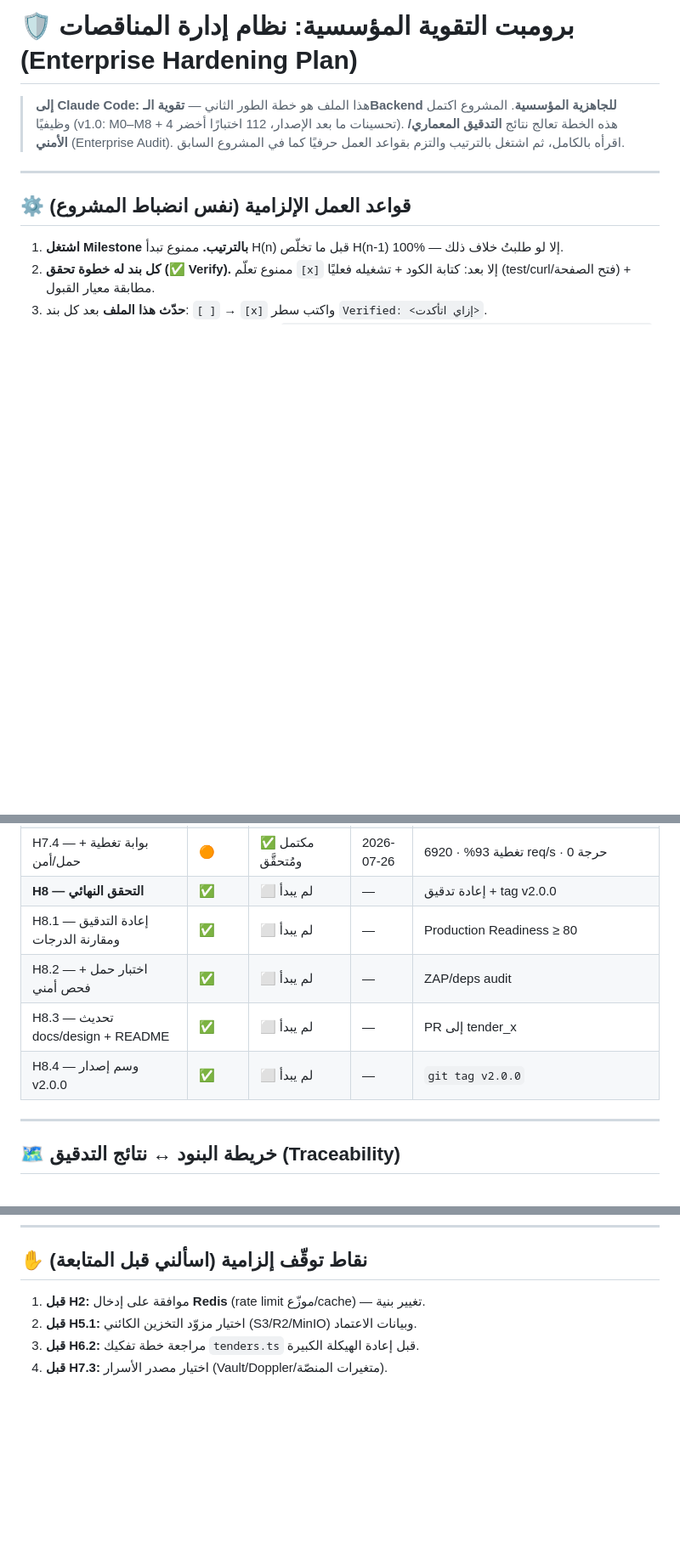
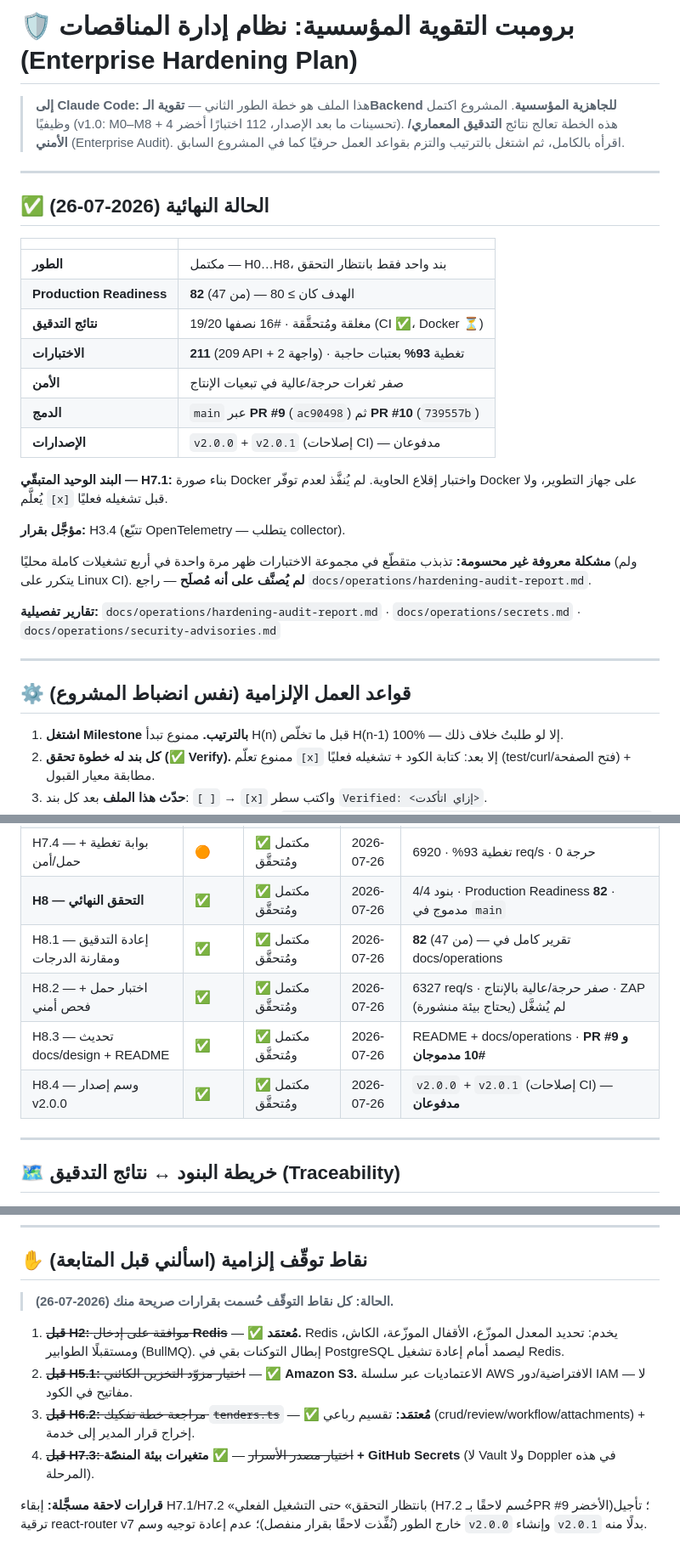
Before and after one commit to Fares-code0/tender_x, a Markdown page: CLAUDE_CODE_PROMPT_Tender_Hardening.md, 3 parts joined by grey strips. Shown at 85% size. Drawn GitHub-style; blank space fills up the shorter version.

```diff
--- a/CLAUDE_CODE_PROMPT_Tender_Hardening.md
+++ b/CLAUDE_CODE_PROMPT_Tender_Hardening.md
@@ -1,6 +1,32 @@
 # 🛡️ برومبت التقوية المؤسسية: نظام إدارة المناقصات (Enterprise Hardening Plan)
 
 > **إلى Claude Code:** هذا الملف هو خطة الطور الثاني — **تقوية الـBackend للجاهزية المؤسسية**. المشروع اكتمل وظيفيًا (v1.0: M0–M8 + 4 تحسينات ما بعد الإصدار، 112 اختبارًا أخضر). هذه الخطة تعالج نتائج **التدقيق المعماري/الأمني** (Enterprise Audit). اقرأه بالكامل، ثم اشتغل بالترتيب والتزم بقواعد العمل حرفيًا كما في المشروع السابق.
+
+---
+
+## ✅ الحالة النهائية (2026-07-26)
+
+| | |
+| --- | --- |
+| **الطور** | مكتمل — H0…H8، بند واحد فقط بانتظار التحقق |
+| **Production Readiness** | **82** (من 47) — الهدف كان ≥ 80 |
+| **نتائج التدقيق** | 19/20 مغلقة ومُتحقَّقة · #16 نصفها (CI ✅، Docker ⏳) |
+| **الاختبارات** | **211** (209 API + 2 واجهة) · تغطية **93%** بعتبات حاجبة |
+| **الأمن** | صفر ثغرات حرجة/عالية في تبعيات الإنتاج |
+| **الدمج** | `main` عبر **PR #9** (`ac90498`) ثم **PR #10** (`739557b`) |
+| **الإصدارات** | `v2.0.0` + `v2.0.1` (إصلاحات CI) — مدفوعان |
+
+**البند الوحيد المتبقّي — H7.1:** بناء صورة Docker واختبار إقلاع الحاوية.
+لم يُنفَّذ لعدم توفّر Docker على جهاز التطوير، ولا يُعلَّم `[x]` قبل تشغيله فعليًا.
+
+**مؤجَّل بقرار:** H3.4 (تتبّع OpenTelemetry — يتطلب collector).
+
+**مشكلة معروفة غير محسومة:** تذبذب متقطّع في مجموعة الاختبارات ظهر مرة واحدة في
+أربع تشغيلات كاملة محليًا (ولم يتكرر على Linux CI). **لم يُصنَّف على أنه مُصلَح** —
+راجع `docs/operations/hardening-audit-report.md`.
+
+**تقارير تفصيلية:** `docs/operations/hardening-audit-report.md` ·
+`docs/operations/secrets.md` · `docs/operations/security-advisories.md`
 
 ---
 
@@ -288,11 +319,11 @@
 | H7.2 — GitHub Actions CI | 🟠 | ✅ مكتمل ومُتحقَّق | 2026-07-26 | أخضر على PR #9 · كشف 3 عيوب |
 | H7.3 — إدارة أسرار | 🟠 | ✅ مكتمل ومُتحقَّق | 2026-07-26 | متغيرات المنصّة + GitHub Secrets |
 | H7.4 — بوابة تغطية + حمل/أمن | 🟠 | ✅ مكتمل ومُتحقَّق | 2026-07-26 | تغطية 93% · 6920 req/s · 0 حرجة |
-| **H8 — التحقق النهائي** | ✅ | ⬜ لم يبدأ | — | إعادة تدقيق + tag v2.0.0 |
-| H8.1 — إعادة التدقيق ومقارنة الدرجات | ✅ | ⬜ لم يبدأ | — | Production Readiness ≥ 80 |
-| H8.2 — اختبار حمل + فحص أمني | ✅ | ⬜ لم يبدأ | — | ZAP/deps audit |
-| H8.3 — تحديث docs/design + README | ✅ | ⬜ لم يبدأ | — | PR إلى tender_x |
-| H8.4 — وسم إصدار v2.0.0 | ✅ | ⬜ لم يبدأ | — | `git tag v2.0.0` |
+| **H8 — التحقق النهائي** | ✅ | ✅ مكتمل ومُتحقَّق | 2026-07-26 | 4/4 بنود · Production Readiness **82** · مدموج في `main` |
+| H8.1 — إعادة التدقيق ومقارنة الدرجات | ✅ | ✅ مكتمل ومُتحقَّق | 2026-07-26 | **82** (من 47) — تقرير كامل في docs/operations |
+| H8.2 — اختبار حمل + فحص أمني | ✅ | ✅ مكتمل ومُتحقَّق | 2026-07-26 | 6327 req/s · صفر حرجة/عالية بالإنتاج · ZAP لم يُشغَّل (يحتاج بيئة منشورة) |
+| H8.3 — تحديث docs/design + README | ✅ | ✅ مكتمل ومُتحقَّق | 2026-07-26 | README + docs/operations · **PR #9 و #10 مدموجان** |
+| H8.4 — وسم إصدار v2.0.0 | ✅ | ✅ مكتمل ومُتحقَّق | 2026-07-26 | `v2.0.0` + `v2.0.1` (إصلاحات CI) — **مدفوعان** |
 
 ---
 
@@ -370,7 +401,11 @@
 
 ## ✋ نقاط توقّف إلزامية (اسألني قبل المتابعة)
 
-1. **قبل H2:** موافقة على إدخال **Redis** (rate limit موزّع/cache) — تغيير بنية.
-2. **قبل H5.1:** اختيار مزوّد التخزين الكائني (S3/R2/MinIO) وبيانات الاعتماد.
-3. **قبل H6.2:** مراجعة خطة تفكيك `tenders.ts` قبل إعادة الهيكلة الكبيرة.
-4. **قبل H7.3:** اختيار مصدر الأسرار (Vault/Doppler/متغيرات المنصّة).
+> **الحالة: كل نقاط التوقّف حُسمت بقرارات صريحة منك (2026-07-26).**
+
+1. ~~**قبل H2:** موافقة على إدخال **Redis**~~ — ✅ **مُعتمَد.** Redis يخدم: تحديد المعدل الموزّع، الأقفال الموزّعة، الكاش، ومستقبلًا الطوابير (BullMQ). إبطال التوكنات بقي في PostgreSQL ليصمد أمام إعادة تشغيل Redis.
+2. ~~**قبل H5.1:** اختيار مزوّد التخزين الكائني~~ — ✅ **Amazon S3.** الاعتماديات عبر سلسلة AWS الافتراضية/دور IAM — لا مفاتيح في الكود.
+3. ~~**قبل H6.2:** مراجعة خطة تفكيك `tenders.ts`~~ — ✅ **مُعتمَد:** تقسيم رباعي (crud/review/workflow/attachments) + إخراج قرار المدير إلى خدمة.
+4. ~~**قبل H7.3:** اختيار مصدر الأسرار~~ — ✅ **متغيرات بيئة المنصّة + GitHub Secrets** (لا Vault ولا Doppler في هذه المرحلة).
+
+**قرارات لاحقة مسجَّلة:** إبقاء H7.1/H7.2 «بانتظار التحقق» حتى التشغيل الفعلي (H7.2 حُسم لاحقًا بـPR #9 الأخضر)؛ تأجيل ترقية react-router v7 خارج الطور (نُفِّذت لاحقًا بقرار منفصل)؛ عدم إعادة توجيه وسم `v2.0.0` وإنشاء `v2.0.1` بدلًا منه.
```
Also changed, not shown: other parts of CLAUDE_CODE_PROMPT_Tender_Hardening.md (+21 -16 lines).
